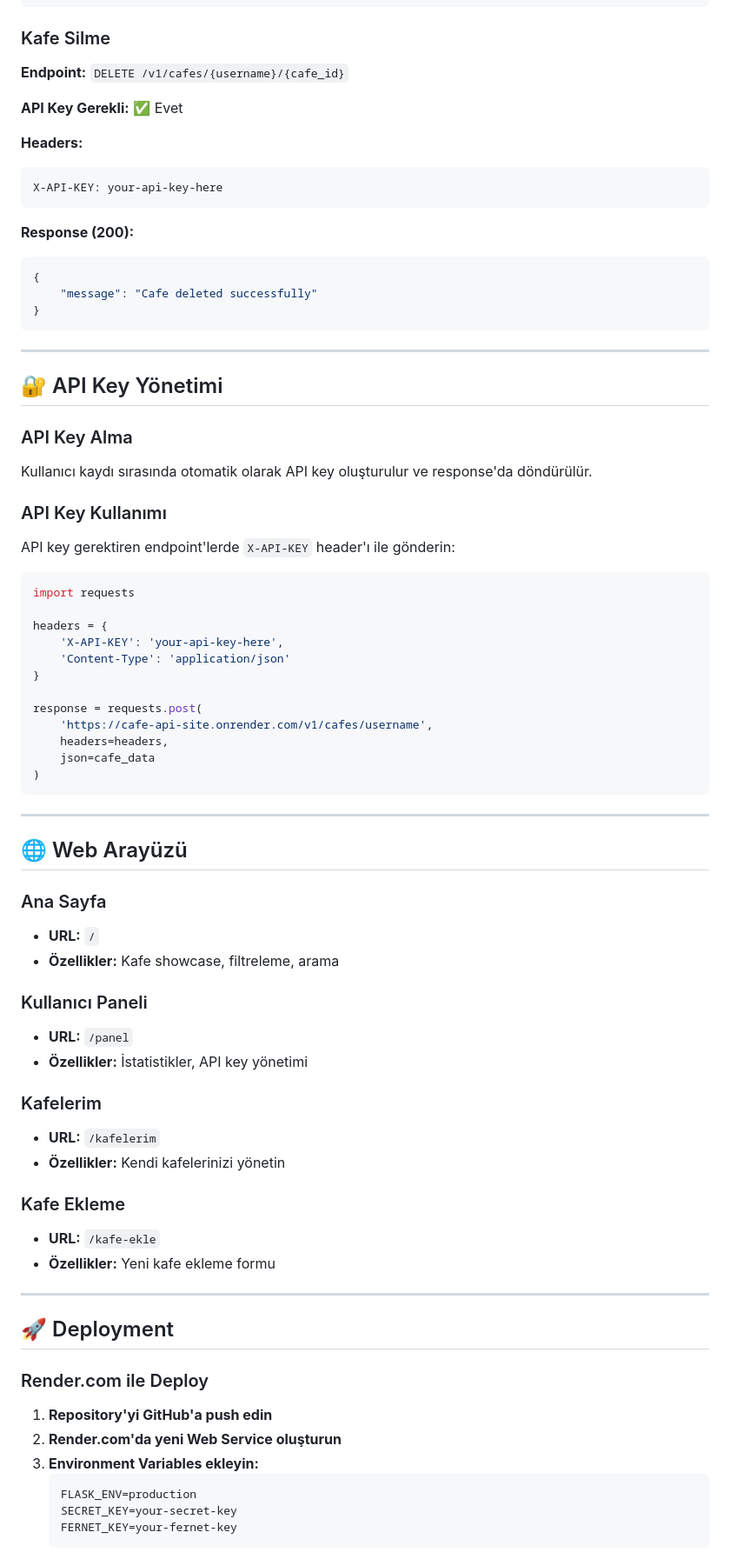
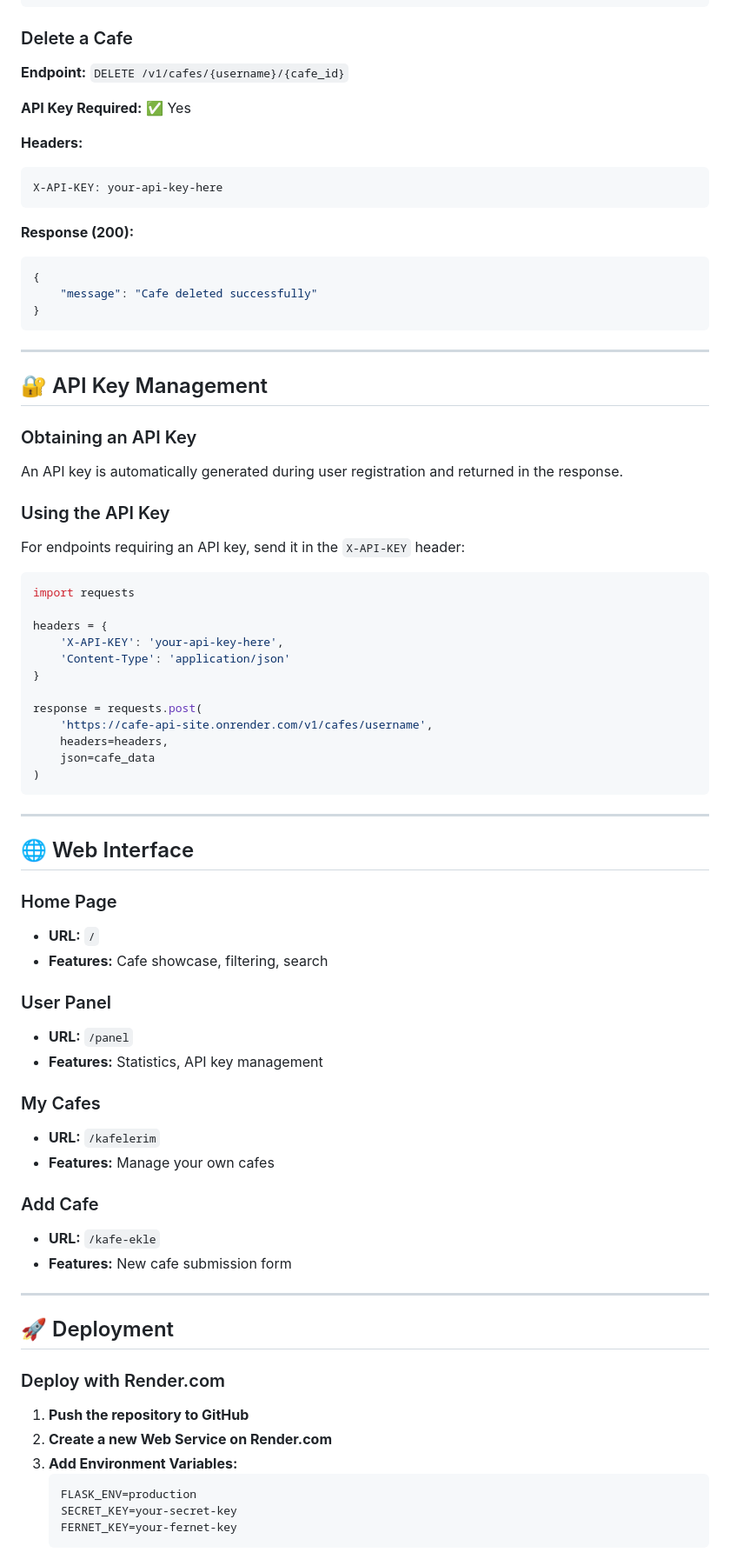
Before and after one commit to WATSONSK14/-Cafe-API-Site, a Markdown page: README.md, the part around one of its changes. Shown at 87% size. Drawn GitHub-style.

````diff
--- a/README.md
+++ b/README.md
@@ -277,10 +279,10 @@ X-API-KEY: your-api-key-here
 }
 ```
 
-### Kafe Silme
+### Delete a Cafe
 **Endpoint:** `DELETE /v1/cafes/{username}/{cafe_id}`
 
-**API Key Gerekli:** ✅ Evet
+**API Key Required:** ✅ Yes
 
 **Headers:**
 ```
@@ -296,13 +298,13 @@ X-API-KEY: your-api-key-here
 
 ---
 
-## 🔐 API Key Yönetimi
+## 🔐 API Key Management
 
-### API Key Alma
-Kullanıcı kaydı sırasında otomatik olarak API key oluşturulur ve response'da döndürülür.
+### Obtaining an API Key
+An API key is automatically generated during user registration and returned in the response.
 
-### API Key Kullanımı
-API key gerektiren endpoint'lerde `X-API-KEY` header'ı ile gönderin:
+### Using the API Key
+For endpoints requiring an API key, send it in the `X-API-KEY` header:
 
 ```python
 import requests
@@ -321,33 +323,33 @@ response = requests.post(
 
 ---
 
-## 🌐 Web Arayüzü
+## 🌐 Web Interface
 
-### Ana Sayfa
+### Home Page
 - **URL:** `/`
-- **Özellikler:** Kafe showcase, filtreleme, arama
+- **Features:** Cafe showcase, filtering, search
 
-### Kullanıcı Paneli
+### User Panel
 - **URL:** `/panel`
-- **Özellikler:** İstatistikler, API key yönetimi
+- **Features:** Statistics, API key management
 
-### Kafelerim
+### My Cafes
 - **URL:** `/kafelerim`
-- **Özellikler:** Kendi kafelerinizi yönetin
+- **Features:** Manage your own cafes
 
-### Kafe Ekleme
+### Add Cafe
 - **URL:** `/kafe-ekle`
-- **Özellikler:** Yeni kafe ekleme formu
+- **Features:** New cafe submission form
 
 ---
 
 ## 🚀 Deployment
 
-### Render.com ile Deploy
+### Deploy with Render.com
 
-1. **Repository'yi GitHub'a push edin**
-2. **Render.com'da yeni Web Service oluşturun**
-3. **Environment Variables ekleyin:**
+1. **Push the repository to GitHub**
+2. **Create a new Web Service on Render.com**
+3. **Add Environment Variables:**
    ```
    FLASK_ENV=production
    SECRET_KEY=your-secret-key
````
Also changed, not shown: other parts of README.md (+83 -81 lines).
